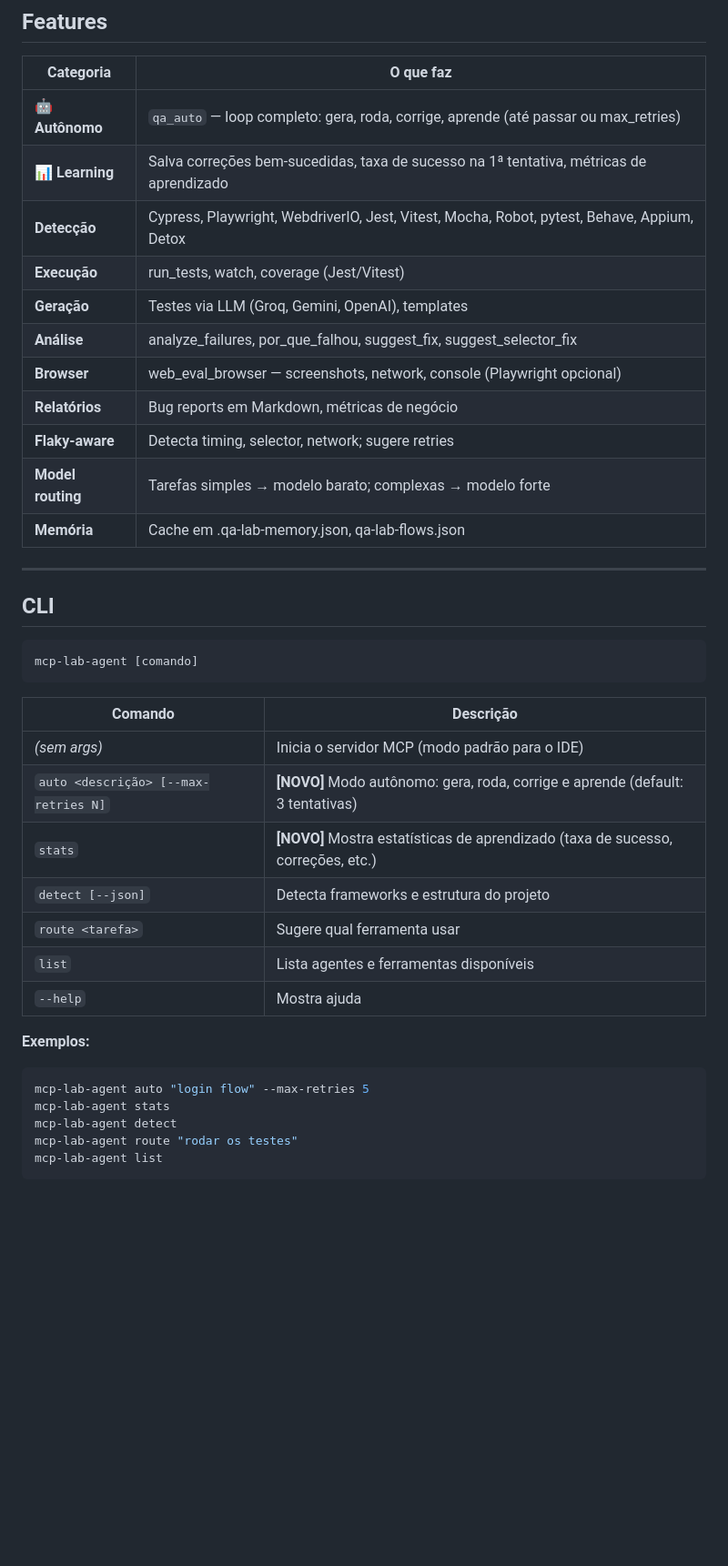
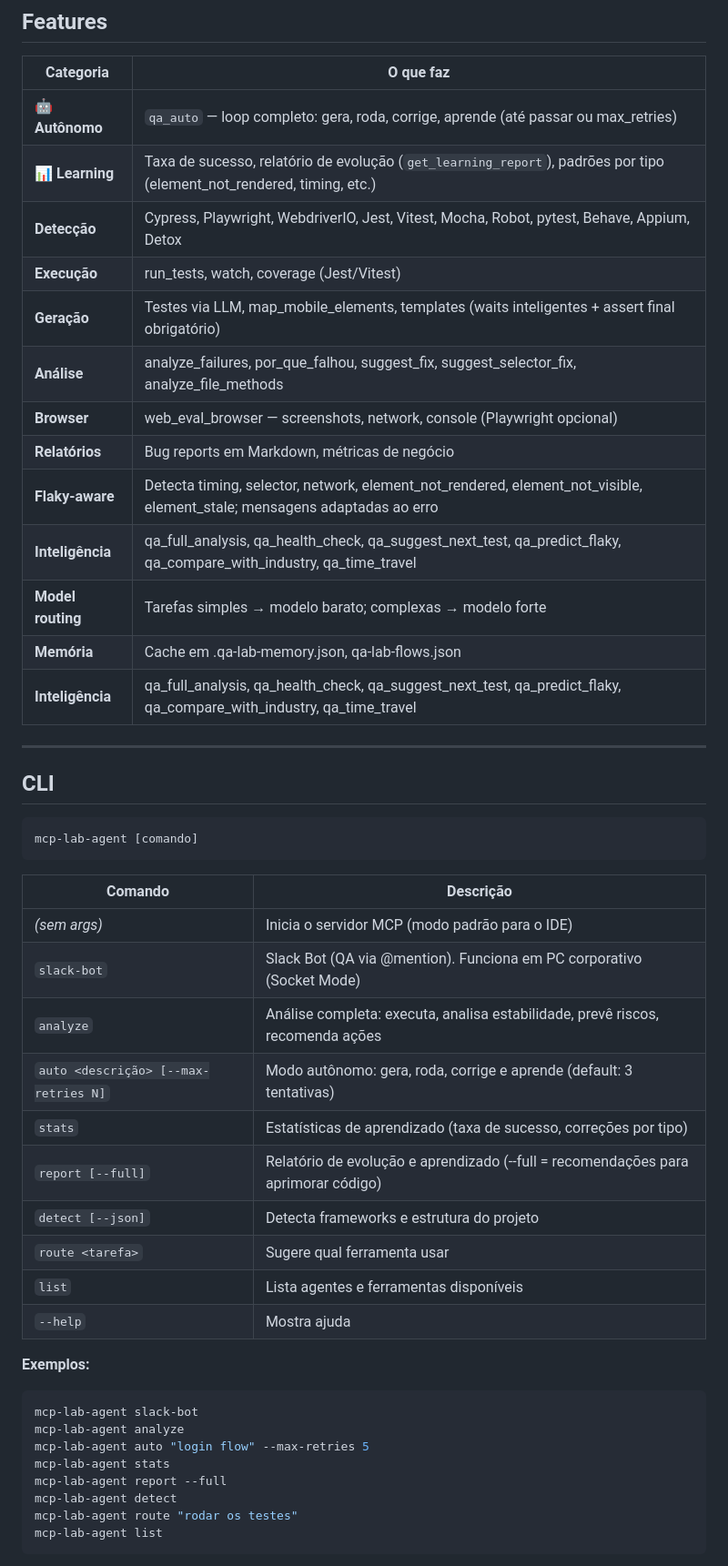
Before and after one commit to Wesley-Gomes93/qa-lab-agent-mcp, a Markdown page: README.md, the part around one of its changes. Shown at 91% size. GitHub-like rendering; blank space fills up the shorter version.

Commit message:
feat: enhance README with new commands for evolution reporting and Slack bot configuration updates, improving clarity and usability

````diff
--- a/README.md
+++ b/README.md
@@ -192,16 +212,18 @@ flowchart TB
 | Categoria | O que faz |
 |-----------|-----------|
 | **🤖 Autônomo** | `qa_auto` — loop completo: gera, roda, corrige, aprende (até passar ou max_retries) |
-| **📊 Learning** | Salva correções bem-sucedidas, taxa de sucesso na 1ª tentativa, métricas de aprendizado |
+| **📊 Learning** | Taxa de sucesso, relatório de evolução (`get_learning_report`), padrões por tipo (element_not_rendered, timing, etc.) |
 | **Detecção** | Cypress, Playwright, WebdriverIO, Jest, Vitest, Mocha, Robot, pytest, Behave, Appium, Detox |
 | **Execução** | run_tests, watch, coverage (Jest/Vitest) |
-| **Geração** | Testes via LLM (Groq, Gemini, OpenAI), templates |
-| **Análise** | analyze_failures, por_que_falhou, suggest_fix, suggest_selector_fix |
+| **Geração** | Testes via LLM, map_mobile_elements, templates (waits inteligentes + assert final obrigatório) |
+| **Análise** | analyze_failures, por_que_falhou, suggest_fix, suggest_selector_fix, analyze_file_methods |
 | **Browser** | web_eval_browser — screenshots, network, console (Playwright opcional) |
 | **Relatórios** | Bug reports em Markdown, métricas de negócio |
-| **Flaky-aware** | Detecta timing, selector, network; sugere retries |
+| **Flaky-aware** | Detecta timing, selector, network, element_not_rendered, element_not_visible, element_stale; mensagens adaptadas ao erro |
+| **Inteligência** | qa_full_analysis, qa_health_check, qa_suggest_next_test, qa_predict_flaky, qa_compare_with_industry, qa_time_travel |
 | **Model routing** | Tarefas simples → modelo barato; complexas → modelo forte |
 | **Memória** | Cache em .qa-lab-memory.json, qa-lab-flows.json |
+| **Inteligência** | qa_full_analysis, qa_health_check, qa_suggest_next_test, qa_predict_flaky, qa_compare_with_industry, qa_time_travel |
 
 ---
 
@@ -214,8 +236,11 @@ mcp-lab-agent [comando]
 | Comando | Descrição |
 |---------|-----------|
 | *(sem args)* | Inicia o servidor MCP (modo padrão para o IDE) |
-| `auto <descrição> [--max-retries N]` | **[NOVO]** Modo autônomo: gera, roda, corrige e aprende (default: 3 tentativas) |
-| `stats` | **[NOVO]** Mostra estatísticas de aprendizado (taxa de sucesso, correções, etc.) |
+| `slack-bot` | Slack Bot (QA via @mention). Funciona em PC corporativo (Socket Mode) |
+| `analyze` | Análise completa: executa, analisa estabilidade, prevê riscos, recomenda ações |
+| `auto <descrição> [--max-retries N]` | Modo autônomo: gera, roda, corrige e aprende (default: 3 tentativas) |
+| `stats` | Estatísticas de aprendizado (taxa de sucesso, correções por tipo) |
+| `report [--full]` | Relatório de evolução e aprendizado (--full = recomendações para aprimorar código) |
 | `detect [--json]` | Detecta frameworks e estrutura do projeto |
 | `route <tarefa>` | Sugere qual ferramenta usar |
 | `list` | Lista agentes e ferramentas disponíveis |
@@ -223,8 +248,11 @@ mcp-lab-agent [comando]
 
 **Exemplos:**
 ```bash
+mcp-lab-agent slack-bot
+mcp-lab-agent analyze
 mcp-lab-agent auto "login flow" --max-retries 5
 mcp-lab-agent stats
+mcp-lab-agent report --full
 mcp-lab-agent detect
 mcp-lab-agent route "rodar os testes"
 mcp-lab-agent list
````
Also changed, not shown: other parts of README.md (+27 -6 lines).
